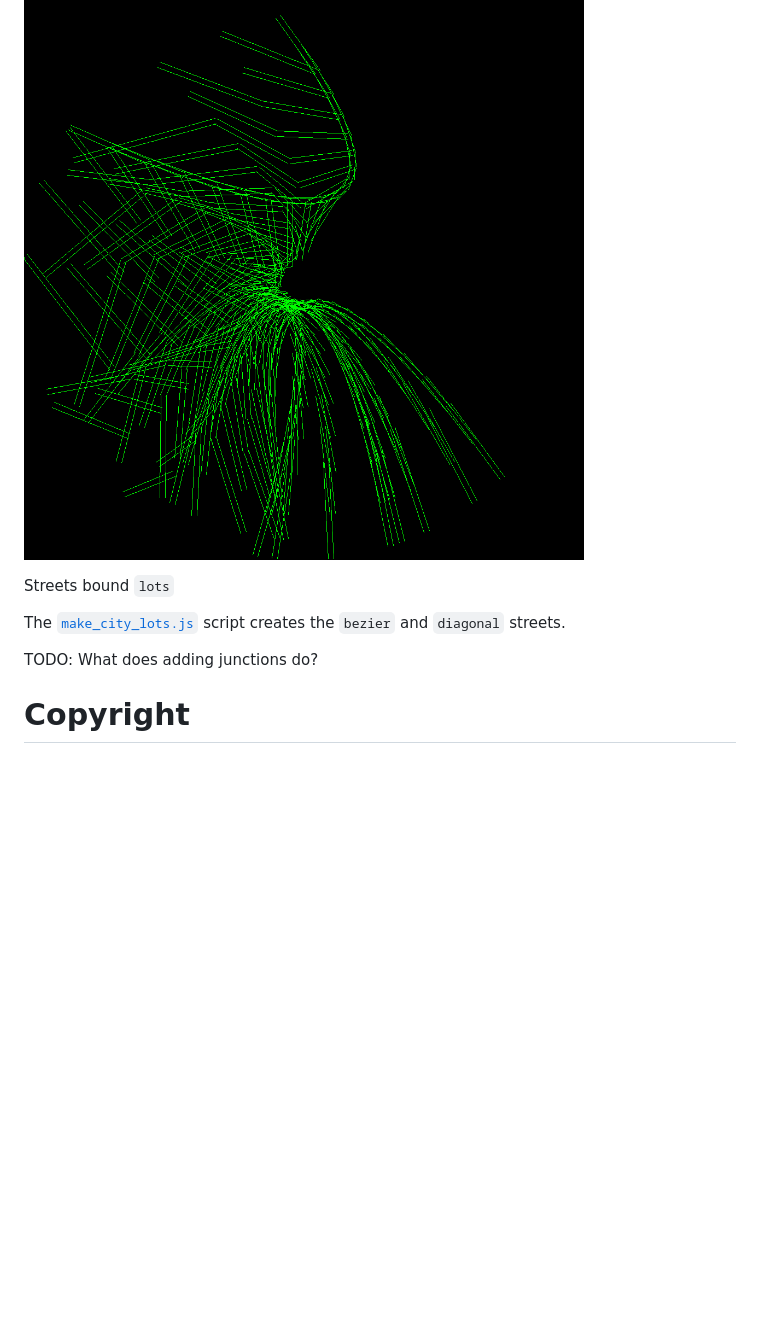
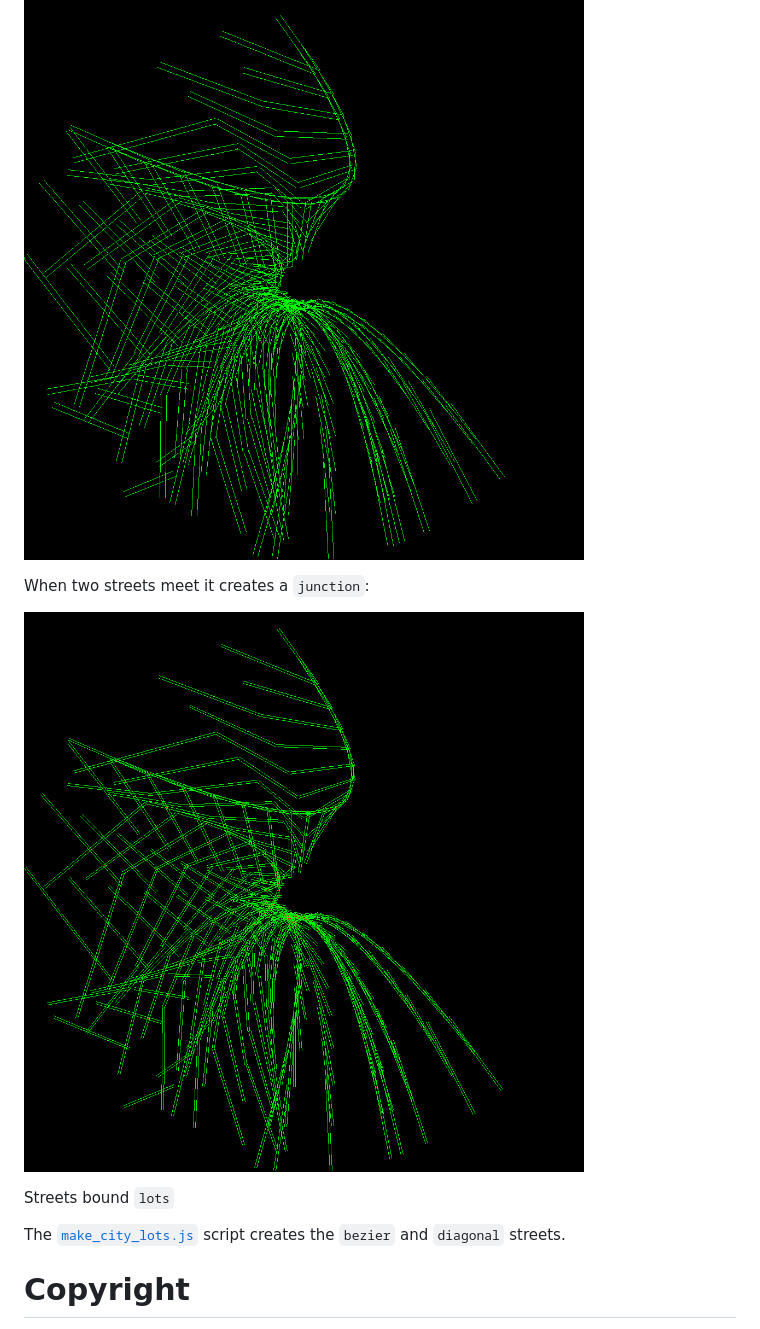
Before and after one commit to peckhamdata/bc-map, a Markdown page: README.md, the part around the change. Drawn GitHub-style; pictures changed too: assets/add_junctions.png (added); blank space fills up the shorter version.

Commit message:
Added example of adding street junctions to the map

```diff
--- a/README.md
+++ b/README.md
@@ -33,12 +33,15 @@ and `minus` parallel:
 
 ![Parallel Sides](assets/add_parallels.png)
 
+When two streets meet it creates a `junction`:
+
+![Junctions](assets/add_junctions.png)
+
 Streets bound `lots`
 
 The [`make_city_lots.js`](make_city_lots.js) script creates the `bezier` and
 `diagonal` streets.
 
-TODO: What does adding junctions do?
 
 # Copyright
 
```
Also changed, not shown: 2 other files.
